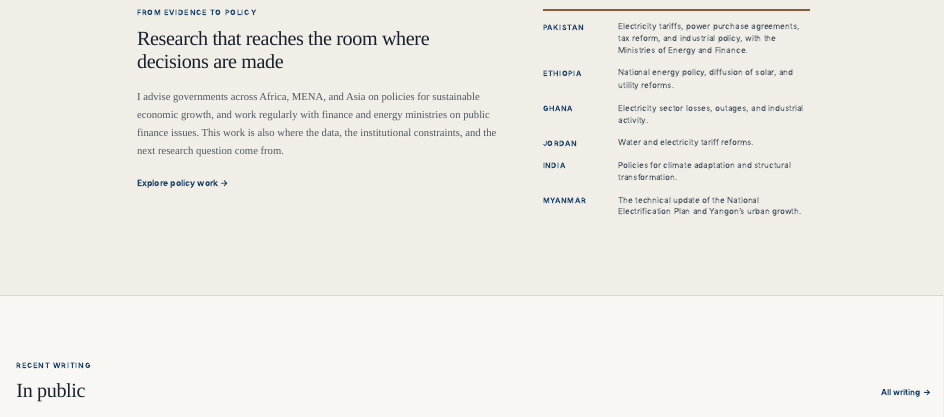
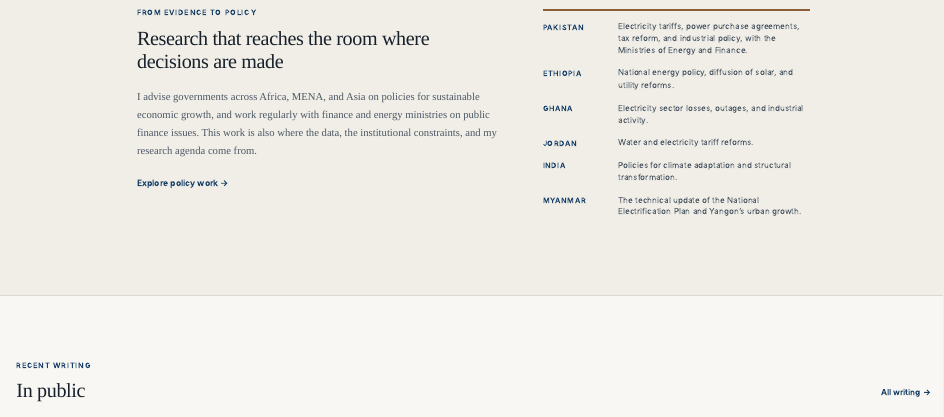
Before and after one commit to tdobermann/tdobermann.github.io, a Quarto document (index.qmd): the page in a window 1100 px wide, from 1320 px down. Rendered offline with R 4.5, knitr and Pandoc in place of Quarto, with nearby package versions.

Commit message:
Tweak policy blurb wording

```diff
--- a/index.qmd
+++ b/index.qmd
@@ -128,7 +128,7 @@
 
 ## Research that reaches the room where decisions are made
 
-<p>I advise governments across Africa, MENA, and Asia on policies for sustainable economic growth, and work regularly with finance and energy ministries on public finance issues. This work is also where the data, the institutional constraints, and the next research question come from.</p>
+<p>I advise governments across Africa, MENA, and Asia on policies for sustainable economic growth, and work regularly with finance and energy ministries on public finance issues. This work is also where the data, the institutional constraints, and my research agenda come from.</p>
 
 <p><a href="policy.html" class="text-link-arrow">Explore policy work →</a></p>
 </div>
```
